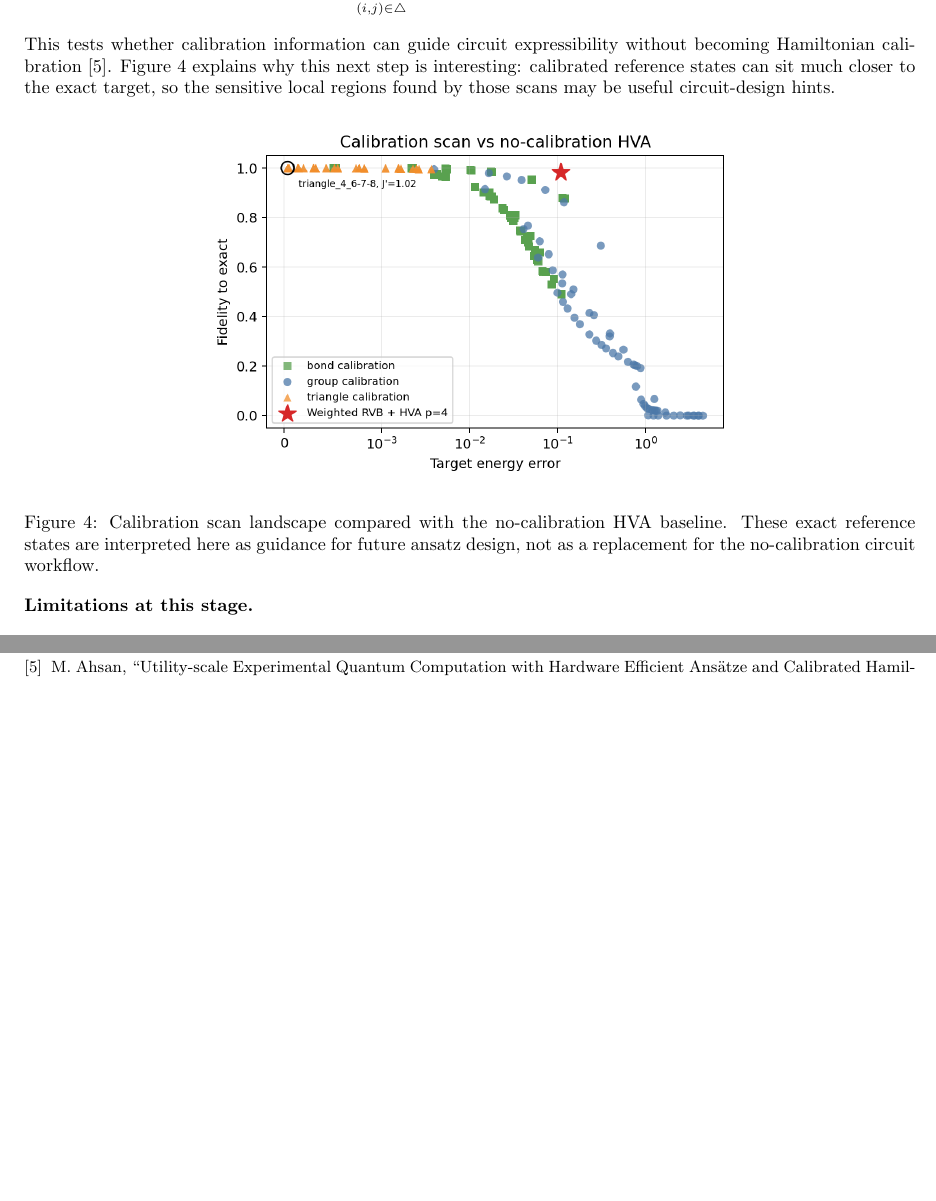
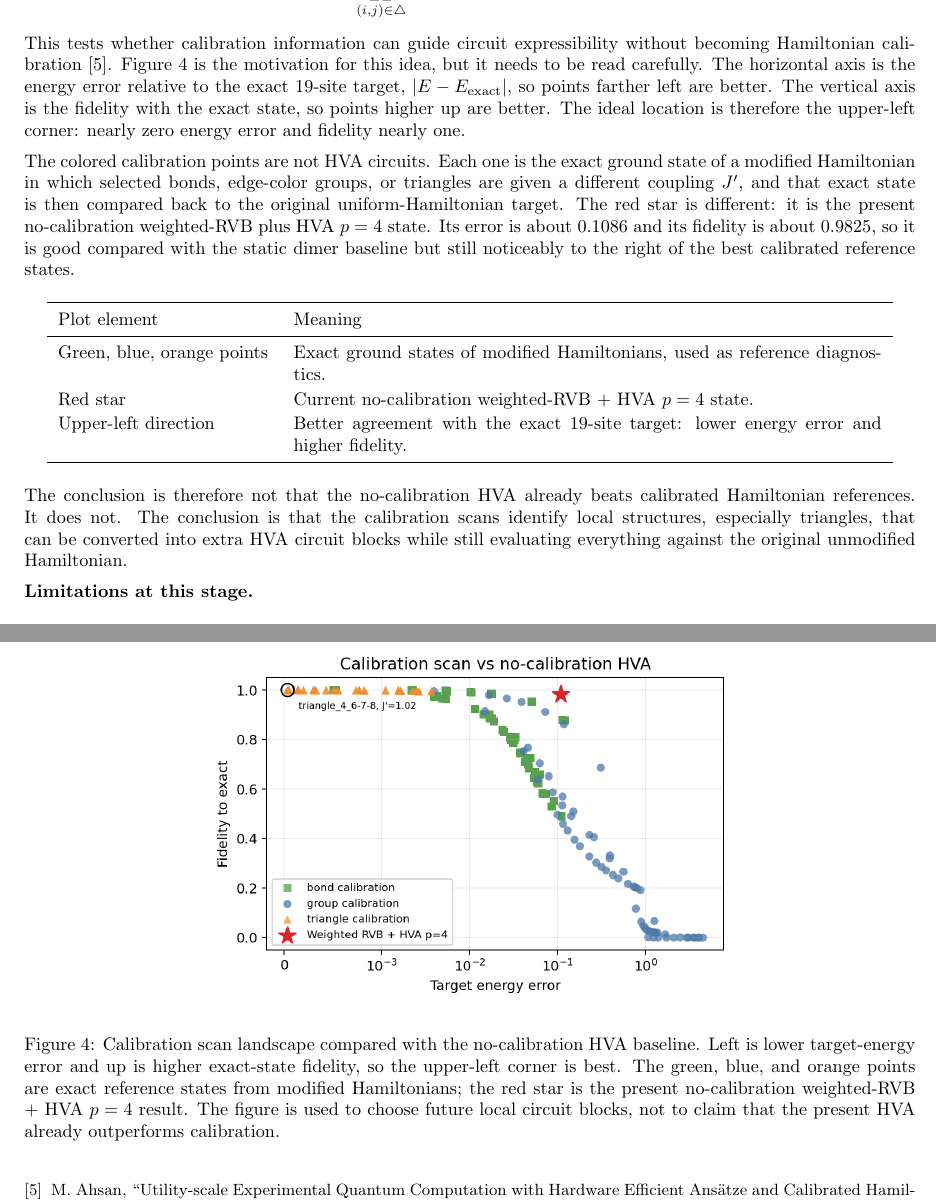
Before and after one commit to adoolelomani2026/qintern-kagome-hva, a LaTeX document (report/report_1_initial_report.tex): two parts of pages 5 and 6 of 6, joined at a grey line, cut so that both start at the same text, the shorter picture padded with empty space. Compiled offline with pdfLaTeX.

Commit message:
Clarify calibration comparison figure

```diff
--- a/report/report_1_initial_report.tex
+++ b/report/report_1_initial_report.tex
@@ -168,12 +168,28 @@ The most useful next step is not a blind depth sweep.  The controlled next exper
 U_{\triangle}(\alpha)=\prod_{(i,j)\in \triangle}
 \exp[-i\alpha(X_iX_j+Y_iY_j+Z_iZ_j)].
 \]
-This tests whether calibration information can guide circuit expressibility without becoming Hamiltonian calibration \cite{ahsan2026}.  Figure~\ref{fig:calibration-landscape} explains why this next step is interesting: calibrated reference states can sit much closer to the exact target, so the sensitive local regions found by those scans may be useful circuit-design hints.
+This tests whether calibration information can guide circuit expressibility without becoming Hamiltonian calibration \cite{ahsan2026}.  Figure~\ref{fig:calibration-landscape} is the motivation for this idea, but it needs to be read carefully.  The horizontal axis is the energy error relative to the exact 19-site target, $|E-E_{\rm exact}|$, so points farther left are better.  The vertical axis is the fidelity with the exact state, so points higher up are better.  The ideal location is therefore the upper-left corner: nearly zero energy error and fidelity nearly one.
+
+The colored calibration points are not HVA circuits.  Each one is the exact ground state of a modified Hamiltonian in which selected bonds, edge-color groups, or triangles are given a different coupling $J'$, and that exact state is then compared back to the original uniform-Hamiltonian target.  The red star is different: it is the present no-calibration weighted-RVB plus HVA $p=4$ state.  Its error is about $0.1086$ and its fidelity is about $0.9825$, so it is good compared with the static dimer baseline but still noticeably to the right of the best calibrated reference states.
+
+\begin{center}
+\begin{tabular}{p{0.24\linewidth}p{0.66\linewidth}}
+\toprule
+Plot element & Meaning \\
+\midrule
+Green, blue, orange points & Exact ground states of modified Hamiltonians, used as reference diagnostics. \\
+Red star & Current no-calibration weighted-RVB + HVA $p=4$ state. \\
+Upper-left direction & Better agreement with the exact 19-site target: lower energy error and higher fidelity. \\
+\bottomrule
+\end{tabular}
+\end{center}
+
+The conclusion is therefore not that the no-calibration HVA already beats calibrated Hamiltonian references.  It does not.  The conclusion is that the calibration scans identify local structures, especially triangles, that can be converted into extra HVA circuit blocks while still evaluating everything against the original unmodified Hamiltonian.
 
 \begin{figure}[htbp]
 \centering
 \includegraphics[width=0.60\linewidth]{calibration_energy_vs_fidelity.png}
-\caption{Calibration scan landscape compared with the no-calibration HVA baseline.  These exact reference states are interpreted here as guidance for future ansatz design, not as a replacement for the no-calibration circuit workflow.}
+\caption{Calibration scan landscape compared with the no-calibration HVA baseline.  Left is lower target-energy error and up is higher exact-state fidelity, so the upper-left corner is best.  The green, blue, and orange points are exact reference states from modified Hamiltonians; the red star is the present no-calibration weighted-RVB + HVA $p=4$ result.  The figure is used to choose future local circuit blocks, not to claim that the present HVA already outperforms calibration.}
 \label{fig:calibration-landscape}
 \end{figure}
 
```
Also changed, not shown: report/kagome_hva_report.tex (+5 -1 lines), report/kagome_hva_report.pdf, report/report_1_initial_report.pdf.
